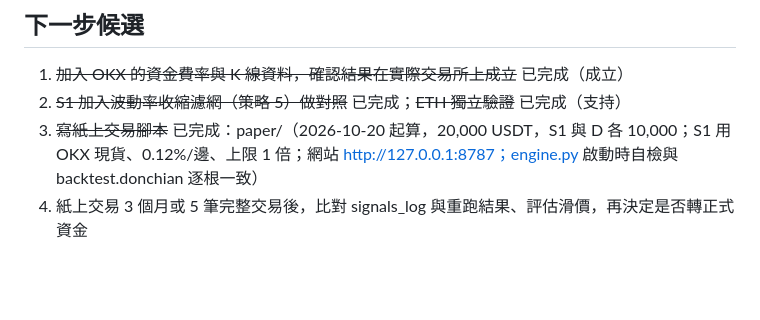
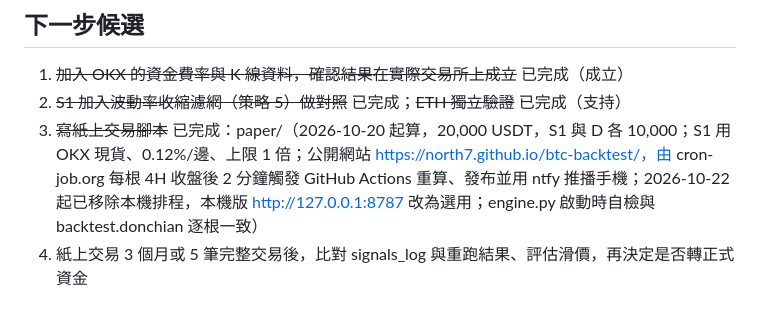
Before and after one commit to North7/btc-backtest, a Markdown page: CLAUDE.md, the part around the change. Rendered like a GitHub page; blank space fills up the shorter version.

```diff
--- a/CLAUDE.md
+++ b/CLAUDE.md
@@ -73,5 +73,5 @@
 ## 下一步候選
 1. ~~加入 OKX 的資金費率與 K 線資料，確認結果在實際交易所上成立~~ 已完成（成立）
 2. ~~S1 加入波動率收縮濾網（策略 5）做對照~~ 已完成；~~ETH 獨立驗證~~ 已完成（支持）
-3. ~~寫紙上交易腳本~~ 已完成：paper/（2026-10-20 起算，20,000 USDT，S1 與 D 各 10,000；S1 用 OKX 現貨、0.12%/邊、上限 1 倍；網站 http://127.0.0.1:8787；engine.py 啟動時自檢與 backtest.donchian 逐根一致）
+3. ~~寫紙上交易腳本~~ 已完成：paper/（2026-10-20 起算，20,000 USDT，S1 與 D 各 10,000；S1 用 OKX 現貨、0.12%/邊、上限 1 倍；公開網站 https://north7.github.io/btc-backtest/，由 cron-job.org 每根 4H 收盤後 2 分鐘觸發 GitHub Actions 重算、發布並用 ntfy 推播手機；2026-10-22 起已移除本機排程，本機版 http://127.0.0.1:8787 改為選用；engine.py 啟動時自檢與 backtest.donchian 逐根一致）
 4. 紙上交易 3 個月或 5 筆完整交易後，比對 signals_log 與重跑結果、評估滑價，再決定是否轉正式資金
```
Also changed, not shown: paper/README.md (+24 -27 lines).
